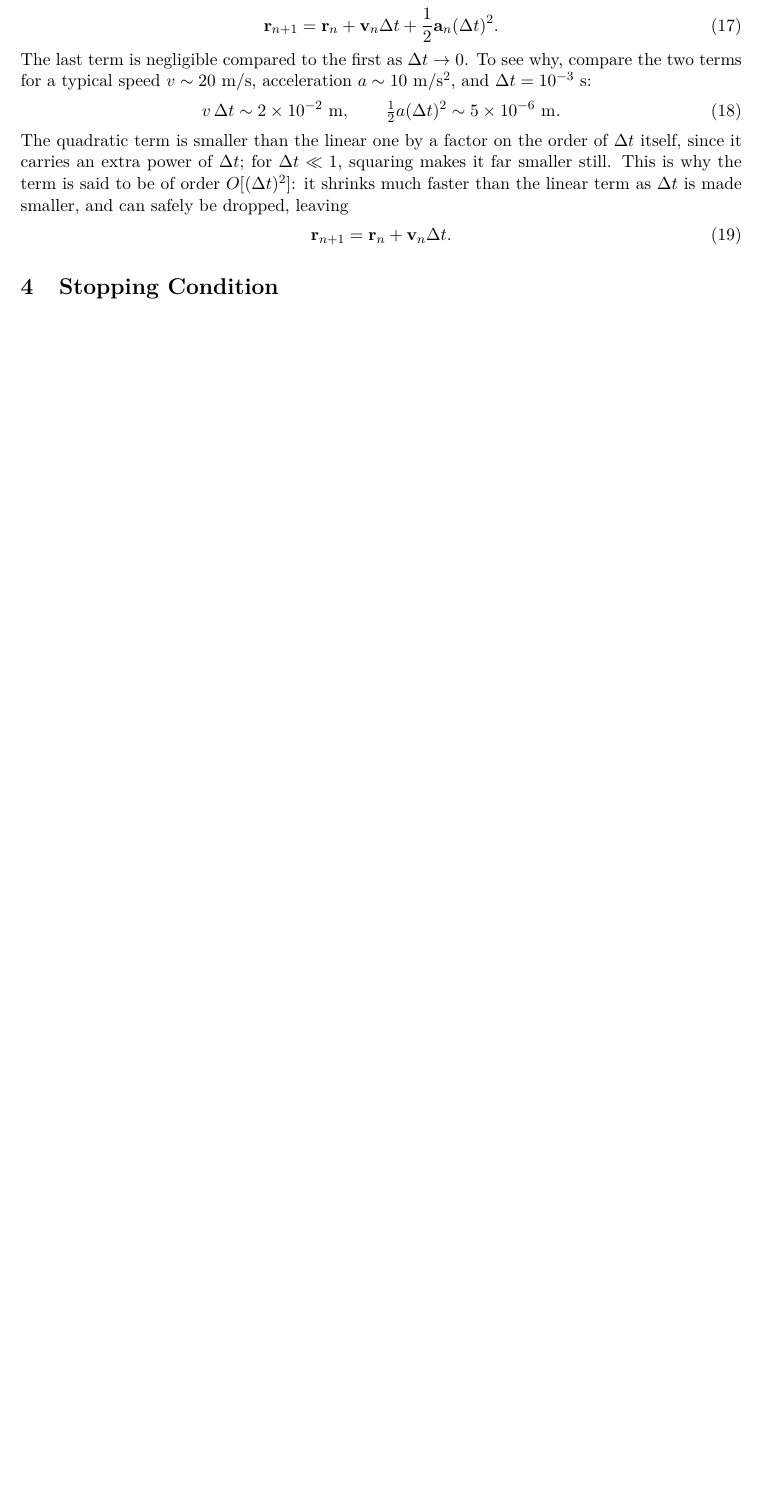
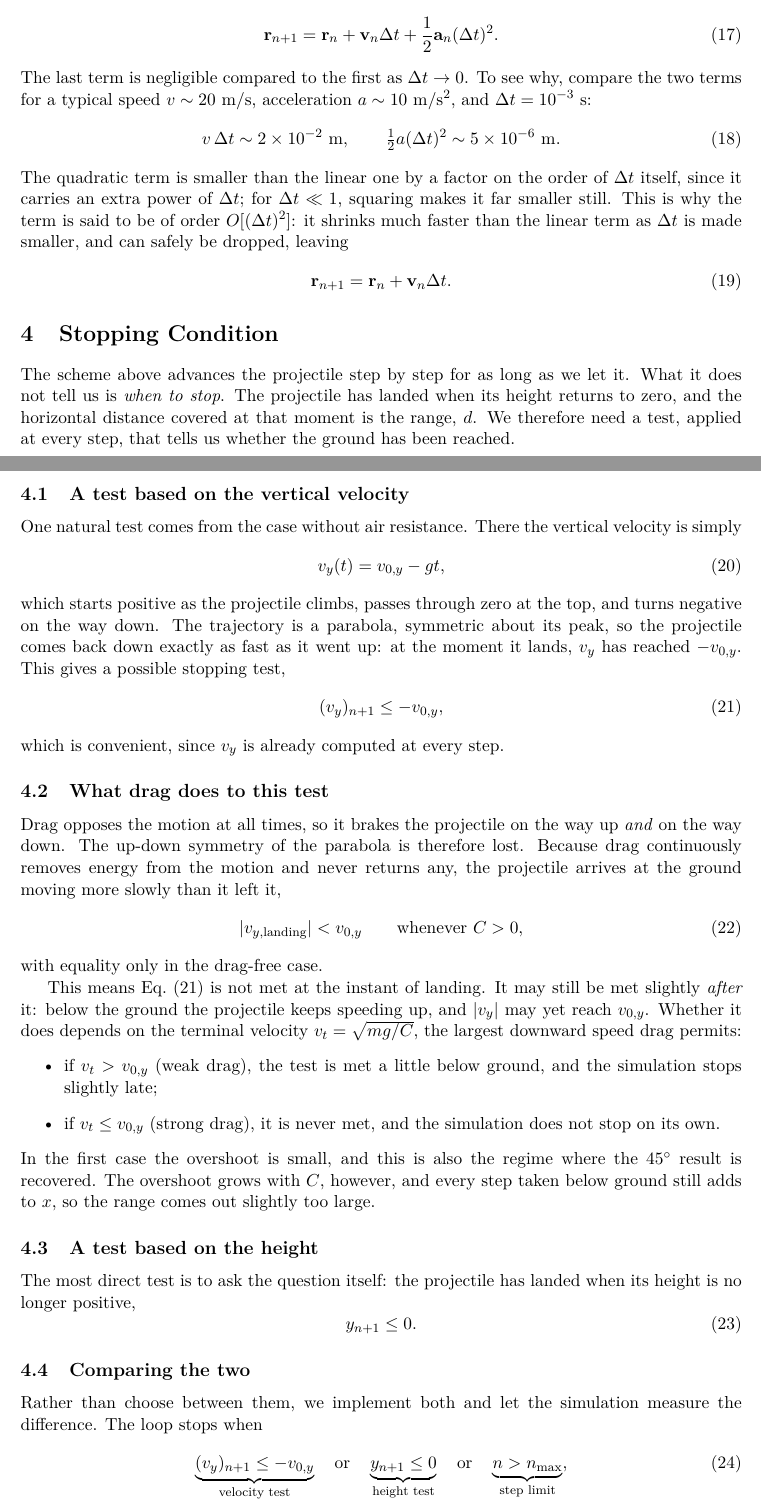
Before and after one commit to igp183/brownian-motion-sim, a LaTeX document (projectile-motion.tex): part of page 3 of 3 before the commit and two parts of pages 3 and 4 of 5 after it, the two joined at a grey line, cut so that both start at the same text, the shorter picture padded with empty space. Compiled offline with pdfLaTeX.

Commit message:
feat: explanation about stopping condition and tests

```diff
--- a/projectile-motion.tex
+++ b/projectile-motion.tex
@@ -222,3 +222,78 @@ smaller, and can safely be dropped, leaving
 
 \section{Stopping Condition}
 
+The scheme above advances the projectile step by step for as long as we
+let it. What it does not tell us is \emph{when to stop}. The projectile
+has landed when its height returns to zero, and the horizontal distance
+covered at that moment is the range, $d$. We therefore need a test,
+applied at every step, that tells us whether the ground has been
+reached.
+
+\subsection{A test based on the vertical velocity}
+
+One natural test comes from the case without air resistance. There the
+vertical velocity is simply
+\begin{equation}
+    v_y(t) = v_{0,y} - g t,
+\end{equation}
+which starts positive as the projectile climbs, passes through zero at
+the top, and turns negative on the way down. The trajectory is a
+parabola, symmetric about its peak, so the projectile comes back down
+exactly as fast as it went up: at the moment it lands, $v_y$ has
+reached $-v_{0,y}$. This gives a possible stopping test,
+\begin{equation}
+    (v_y)_{n+1} \leq -v_{0,y},
+    \label{eq:stop_vy}
+\end{equation}
+which is convenient, since $v_y$ is already computed at every step.
+
+\subsection{What drag does to this test}
+
+Drag opposes the motion at all times, so it brakes the projectile on
+the way up \emph{and} on the way down. The up-down symmetry of the
+parabola is therefore lost. Because drag continuously removes energy
+from the motion and never returns any, the projectile arrives at the
+ground moving more slowly than it left it,
+\begin{equation}
+    |v_{y,\text{landing}}| < v_{0,y}
+    \qquad \text{whenever } C > 0 ,
+    \label{eq:landing_bound}
+\end{equation}
+with equality only in the drag-free case.
+
+This means Eq.~\eqref{eq:stop_vy} is not met at the instant of
+landing. It may still be met slightly \emph{after} it: below the
+ground the projectile keeps speeding up, and $|v_y|$ may yet reach
+$v_{0,y}$. Whether it does depends on the terminal velocity
+$v_t = \sqrt{mg/C}$, the largest downward speed drag permits:
+\begin{itemize}
+    \item if $v_t > v_{0,y}$ (weak drag), the test is met a little
+    below ground, and the simulation stops slightly late;
+    \item if $v_t \leq v_{0,y}$ (strong drag), it is never met, and
+    the simulation does not stop on its own.
+\end{itemize}
+In the first case the overshoot is small, and this is also the regime
+where the $45^\circ$ result is recovered. The overshoot grows with
+$C$, however, and every step taken below ground still adds to $x$, so
+the range comes out slightly too large.
+
+\subsection{A test based on the height}
+
+The most direct test is to ask the question itself: the projectile has
+landed when its height is no longer positive,
+\begin{equation}
+    y_{n+1} \leq 0 .
+    \label{eq:stop_y}
+\end{equation}
+
+\subsection{Comparing the two}
+
+Rather than choose between them, we implement both and let the
+simulation measure the difference. The loop stops when
+\begin{equation}
+    \underbrace{(v_y)_{n+1} \leq -v_{0,y}}_{\text{velocity test}}
+    \quad\text{or}\quad
+    \underbrace{y_{n+1} \leq 0}_{\text{height test}}
+    \quad\text{or}\quad
+    \underbrace{n > n_{\max}}_{\text{step limit}} ,
+\end{equation}
```
Also changed, not shown: projectile-motion.pdf, projectile-motion.tex (18 more changed lines).
